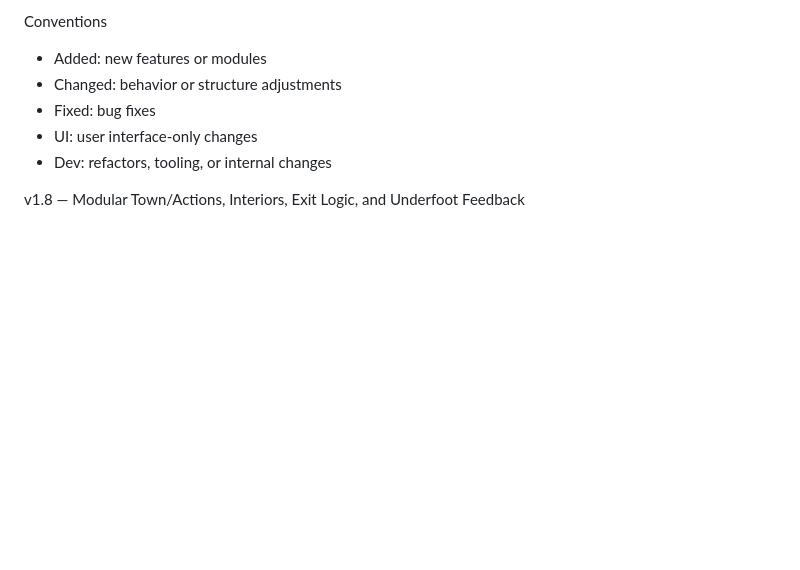
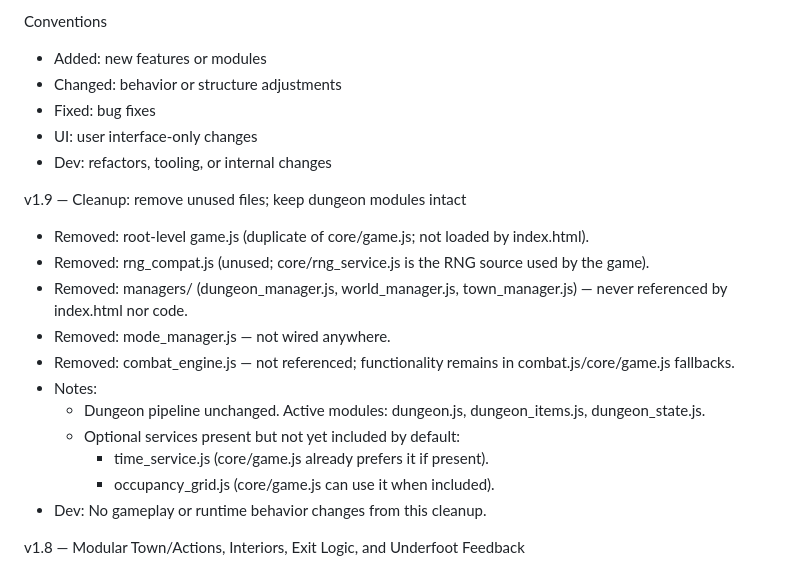
Before and after one commit to zakker111/Roguelike, a Markdown page: VERSIONS.md, the part around one of its changes. Drawn GitHub-style; blank space fills up the shorter version.

Commit message:
chore: update version history and cleanup unused files in v1.9
Co-authored-by: Genie <genie@cosine.sh>

```diff
--- a/VERSIONS.md
+++ b/VERSIONS.md
@@ -9,6 +9,19 @@ Conventions
 - Fixed: bug fixes
 - UI: user interface-only changes
 - Dev: refactors, tooling, or internal changes
+
+v1.9 — Cleanup: remove unused files; keep dungeon modules intact
+- Removed: root-level game.js (duplicate of core/game.js; not loaded by index.html).
+- Removed: rng_compat.js (unused; core/rng_service.js is the RNG source used by the game).
+- Removed: managers/ (dungeon_manager.js, world_manager.js, town_manager.js) — never referenced by index.html nor code.
+- Removed: mode_manager.js — not wired anywhere.
+- Removed: combat_engine.js — not referenced; functionality remains in combat.js/core/game.js fallbacks.
+- Notes:
+  - Dungeon pipeline unchanged. Active modules: dungeon.js, dungeon_items.js, dungeon_state.js.
+  - Optional services present but not yet included by default:
+    - time_service.js (core/game.js already prefers it if present).
+    - occupancy_grid.js (core/game.js can use it when included).
+- Dev: No gameplay or runtime behavior changes from this cleanup.
 
 v1.8 — Modular Town/Actions, Interiors, Exit Logic, and Underfoot Feedback
 - Added: town_gen.js — Town.generate/ensureSpawnClear/spawnGateGreeters/interactProps now implemented and mutate ctx.
```
Also changed, not shown: other parts of VERSIONS.md (+1 -1 lines).
